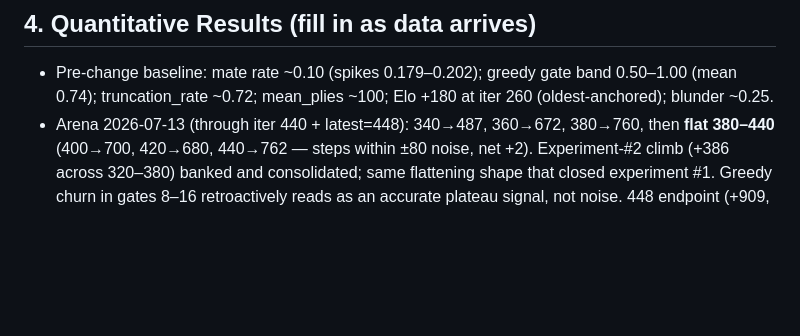
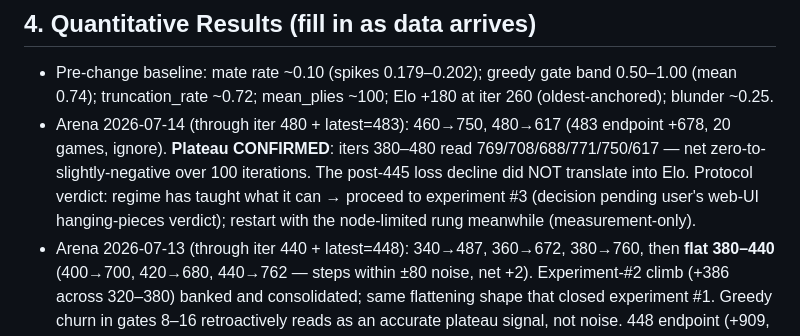
Before and after one commit to chowfi/FineTune-LLM-OnlineRL, a Markdown page: docs/logs/2026-07-10-log-truncation-patience.md, the part around the change. GitHub-like rendering; blank space fills up the shorter version.

Commit message:
docs: arena through 480 — plateau confirmed, experiment #3 decision pending
Co-Authored-By: Claude Fable 5 <noreply@anthropic.com>
Claude-Session: https://claude.ai/code/session_01Bz8b2ezCvE59Ynw6ovhd1D

```diff
--- a/docs/logs/2026-07-10-log-truncation-patience.md
+++ b/docs/logs/2026-07-10-log-truncation-patience.md
@@ -45,6 +45,13 @@ uv run python -m muzero.train --resume checkpoints/muzero_xiangqi/latest.pt
 - Pre-change baseline: mate rate ~0.10 (spikes 0.179–0.202); greedy gate
   band 0.50–1.00 (mean 0.74); truncation_rate ~0.72; mean_plies ~100;
   Elo +180 at iter 260 (oldest-anchored); blunder ~0.25.
+- Arena 2026-07-14 (through iter 480 + latest=483): 460→750, 480→617
+  (483 endpoint +678, 20 games, ignore). **Plateau CONFIRMED**: iters
+  380–480 read 769/708/688/771/750/617 — net zero-to-slightly-negative
+  over 100 iterations. The post-445 loss decline did NOT translate into
+  Elo. Protocol verdict: regime has taught what it can → proceed to
+  experiment #3 (decision pending user's web-UI hanging-pieces verdict);
+  restart with the node-limited rung meanwhile (measurement-only).
 - Arena 2026-07-13 (through iter 440 + latest=448): 340→487, 360→672,
   380→760, then **flat 380–440** (400→700, 420→680, 440→762 — steps within
   ±80 noise, net +2). Experiment-#2 climb (+386 across 320–380) banked and
```
